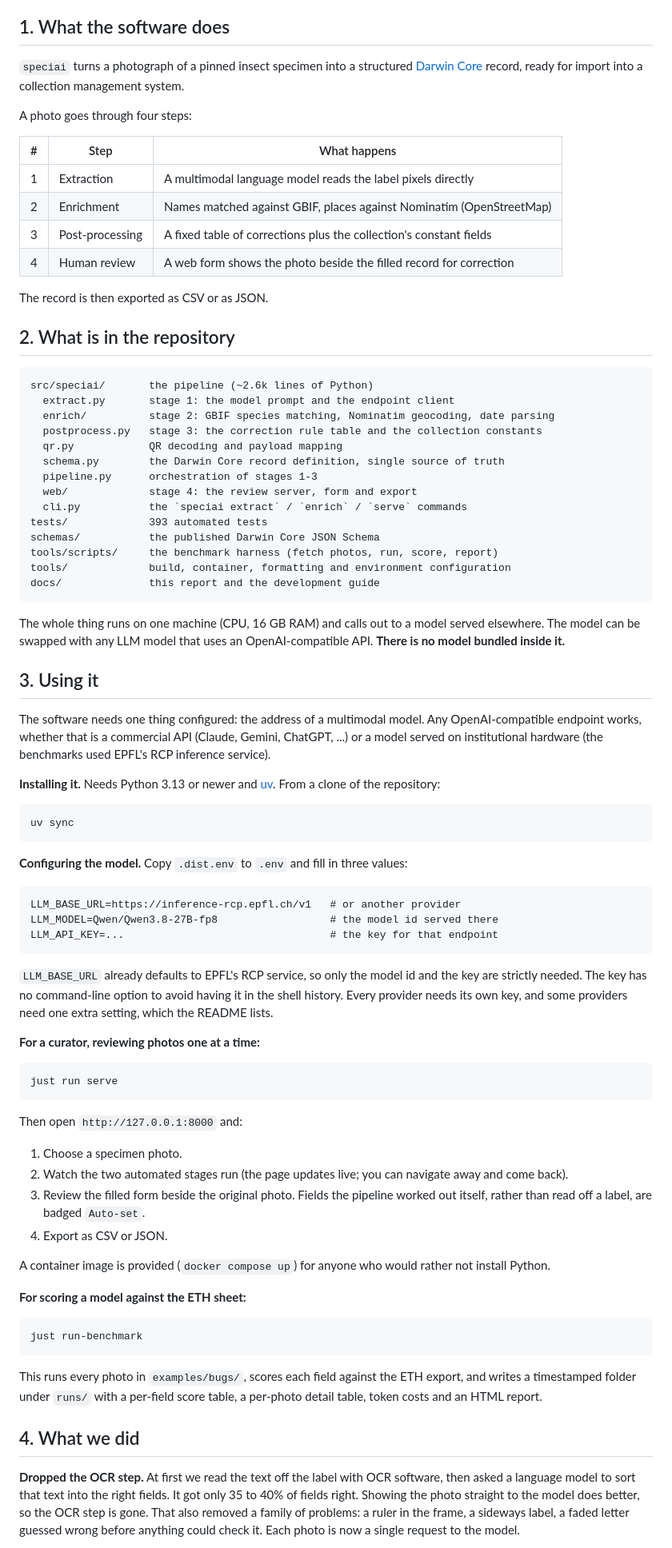
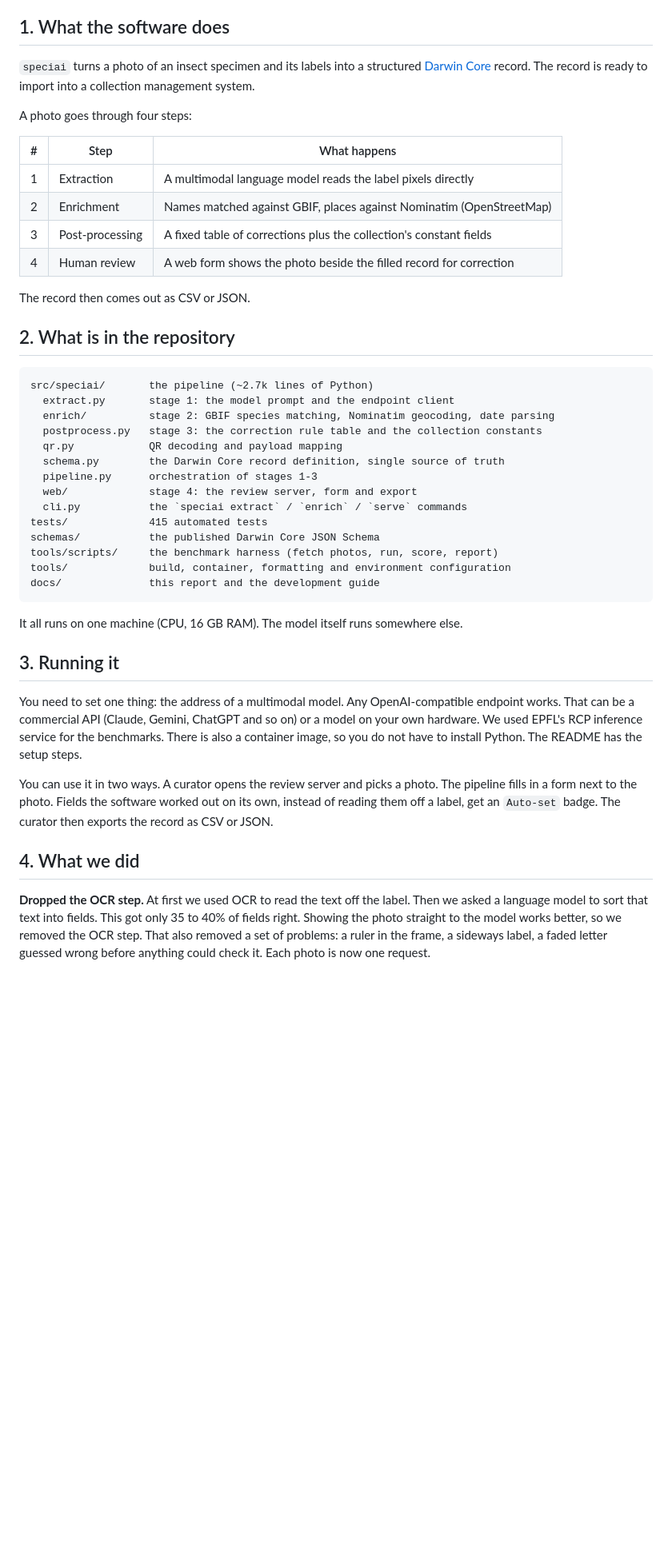
Before and after one commit to sdsc-ordes/speciai, a Markdown page: docs/report.md, the part around one of its changes. Shown at 80% size. GitHub-like rendering; blank space fills up the shorter version.

Commit message:
docs(report): simplify and make more consise.

````diff
--- a/docs/report.md
+++ b/docs/report.md
@@ -5,9 +5,9 @@ Fontanet, Cyril Matthey-Doret, Robin Franken (SDSC)
 
 ## 1. What the software does
 
-`speciai` turns a photograph of a pinned insect specimen into a structured
-[Darwin Core](https://dwc.tdwg.org/) record, ready for import into a collection
-management system.
+`speciai` turns a photo of an insect specimen and its labels into a structured
+[Darwin Core](https://dwc.tdwg.org/) record. The record is ready to import into
+a collection management system.
 
 A photo goes through four steps:
 
@@ -18,12 +18,12 @@ A photo goes through four steps:
 | 3   | Post-processing | A fixed table of corrections plus the collection's constant fields   |
 | 4   | Human review    | A web form shows the photo beside the filled record for correction   |
 
-The record is then exported as CSV or as JSON.
+The record then comes out as CSV or JSON.
 
 ## 2. What is in the repository
 
 ```
-src/speciai/       the pipeline (~2.6k lines of Python)
+src/speciai/       the pipeline (~2.7k lines of Python)
   extract.py       stage 1: the model prompt and the endpoint client
   enrich/          stage 2: GBIF species matching, Nominatim geocoding, date parsing
   postprocess.py   stage 3: the correction rule table and the collection constants
@@ -32,78 +32,35 @@ src/speciai/       the pipeline (~2.6k lines of Python)
   pipeline.py      orchestration of stages 1-3
   web/             stage 4: the review server, form and export
   cli.py           the `speciai extract` / `enrich` / `serve` commands
-tests/             393 automated tests
+tests/             415 automated tests
 schemas/           the published Darwin Core JSON Schema
 tools/scripts/     the benchmark harness (fetch photos, run, score, report)
 tools/             build, container, formatting and environment configuration
 docs/              this report and the development guide
 ```
 
-The whole thing runs on one machine (CPU, 16 GB RAM) and calls out to a model
-served elsewhere. The model can be swapped with any LLM model that uses an
-OpenAI-compatible API. **There is no model bundled inside it.**
+It all runs on one machine (CPU, 16 GB RAM). The model itself runs somewhere
+else.
 
-## 3. Using it
+## 3. Running it
 
-The software needs one thing configured: the address of a multimodal model. Any
-OpenAI-compatible endpoint works, whether that is a commercial API (Claude,
-Gemini, ChatGPT, ...) or a model served on institutional hardware (the
-benchmarks used EPFL's RCP inference service).
+You need to set one thing: the address of a multimodal model. Any
+OpenAI-compatible endpoint works. That can be a commercial API (Claude, Gemini,
+ChatGPT and so on) or a model on your own hardware. We used EPFL's RCP inference
+service for the benchmarks. There is also a container image, so you do not have
+to install Python. The README has the setup steps.
 
-**Installing it.** Needs Python 3.13 or newer and
-[uv](https://docs.astral.sh/uv/). From a clone of the repository:
-
-```
-uv sync
-```
-
-**Configuring the model.** Copy `.dist.env` to `.env` and fill in three values:
-
-```
-LLM_BASE_URL=https://inference-rcp.epfl.ch/v1   # or another provider
-LLM_MODEL=Qwen/Qwen3.8-27B-fp8                  # the model id served there
-LLM_API_KEY=...                                 # the key for that endpoint
-```
-
-`LLM_BASE_URL` already defaults to EPFL's RCP service, so only the model id and
-the key are strictly needed. The key has no command-line option to avoid having
-it in the shell history. Every provider needs its own key, and some providers
-need one extra setting, which the README lists.
-
-**For a curator, reviewing photos one at a time:**
-
-```
-just run serve
-```
-
-Then open `http://127.0.0.1:8000` and:
-
-1. Choose a specimen photo.
-2. Watch the two automated stages run (the page updates live; you can navigate
-   away and come back).
-3. Review the filled form beside the original photo. Fields the pipeline worked
-   out itself, rather than read off a label, are badged `Auto-set`.
-4. Export as CSV or JSON.
-
-A container image is provided (`docker compose up`) for anyone who would rather
-not install Python.
-
-**For scoring a model against the ETH sheet:**
-
-```
-just run-benchmark
-```
-
-This runs every photo in `examples/bugs/`, scores each field against the ETH
-export, and writes a timestamped folder under `runs/` with a per-field score
-table, a per-photo detail table, token costs and an HTML report.
+You can use it in two ways. A curator opens the review server and picks a photo.
+The pipeline fills in a form next to the photo. Fields the software worked out
+on its own, instead of reading them off a label, get an `Auto-set` badge. The
+curator then exports the record as CSV or JSON.
 
 ## 4. What we did
 
-**Dropped the OCR step.** At first we read the text off the label with OCR
-software, then asked a language model to sort that text into the right fields.
-It got only 35 to 40% of fields right. Showing the photo straight to the model
-does better, so the OCR step is gone. That also removed a family of problems: a
-ruler in the frame, a sideways label, a faded letter guessed wrong before
-anything could check it. Each photo is now a single request to the model.
+**Dropped the OCR step.** At first we used OCR to read the text off the label.
+Then we asked a language model to sort that text into fields. This got only 35
+to 40% of fields right. Showing the photo straight to the model works better, so
+we removed the OCR step. That also removed a set of problems: a ruler in the
+frame, a sideways label, a faded letter guessed wrong before anything could
+check it. Each photo is now one request.
 
````
Also changed, not shown: other parts of docs/report.md (+57 -63 lines).
